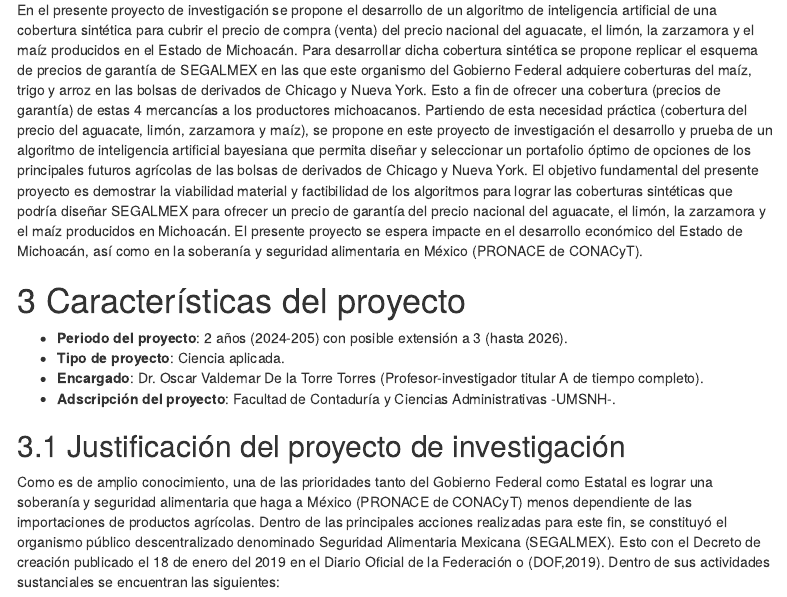
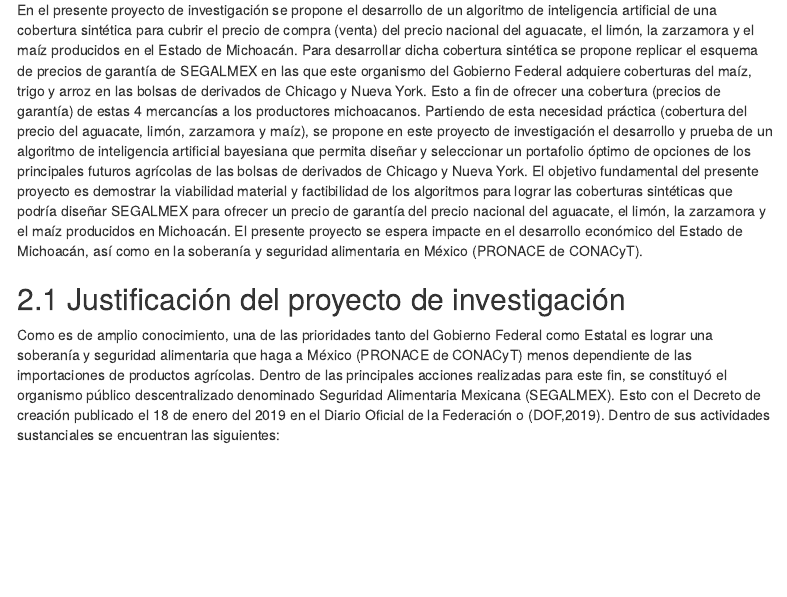
Before and after one commit to OscarVDelatorreTorres/proyectosInvestigacion, an R Markdown document (cic2024/index.Rmd): the page in a window 1100 px wide, from 810 px down before the commit and from 930 px down after it, so that both start at the same text. Rendered offline with R 4.5, knitr and Pandoc, with nearby package versions; menus at the side of the page are left out.

Commit message:
update29-08-2024
Update at August 29th, 2024.

```diff
--- a/cic2024/index.Rmd
+++ b/cic2024/index.Rmd
@@ -69,10 +77,3 @@
-# Características del proyecto
-
-- **Periodo del proyecto**: 2 años (2024-205) con posible extensión a 3 (hasta 2026).
-- **Tipo de proyecto**: Ciencia aplicada.
-- **Encargado**: Dr. Oscar Valdemar De la Torre Torres (Profesor-investigador titular A de tiempo completo).
-- **Adscripción del proyecto**: Facultad de Contaduría y Ciencias Administrativas -UMSNH-.
-
 
 ## Justificación del proyecto de investigación
 
```
Also changed, not shown: cic2024/index.html, cic2024/index.Rmd (10 more changed lines).
